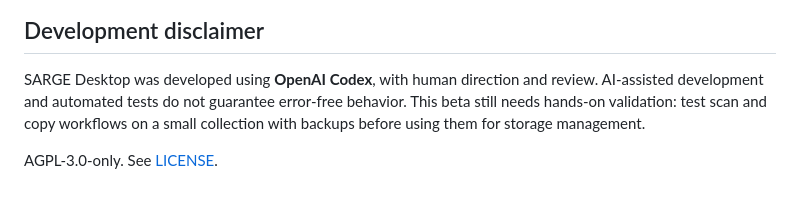
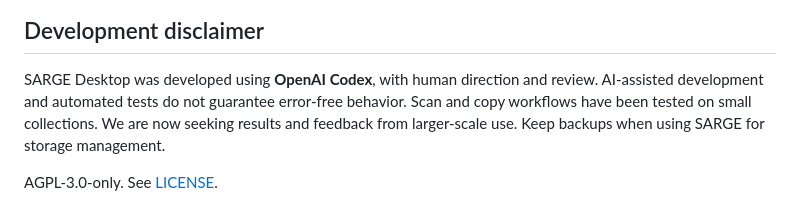
Before and after one commit to natsteff/SARGE-Desktop, a Markdown page: README.md, the part around the change. Rendered like a GitHub page.

Commit message:
Update beta validation status after small-scale testing

```diff
--- a/README.md
+++ b/README.md
@@ -92,6 +92,6 @@ The same inventory in **Solly’s Soldiers · Dark**, with its alternate logo an
 
 ## Development disclaimer
 
-SARGE Desktop was developed using **OpenAI Codex**, with human direction and review. AI-assisted development and automated tests do not guarantee error-free behavior. This beta still needs hands-on validation: test scan and copy workflows on a small collection with backups before using them for storage management.
+SARGE Desktop was developed using **OpenAI Codex**, with human direction and review. AI-assisted development and automated tests do not guarantee error-free behavior. Scan and copy workflows have been tested on small collections. We are now seeking results and feedback from larger-scale use. Keep backups when using SARGE for storage management.
 
 AGPL-3.0-only. See [LICENSE](LICENSE).
```
